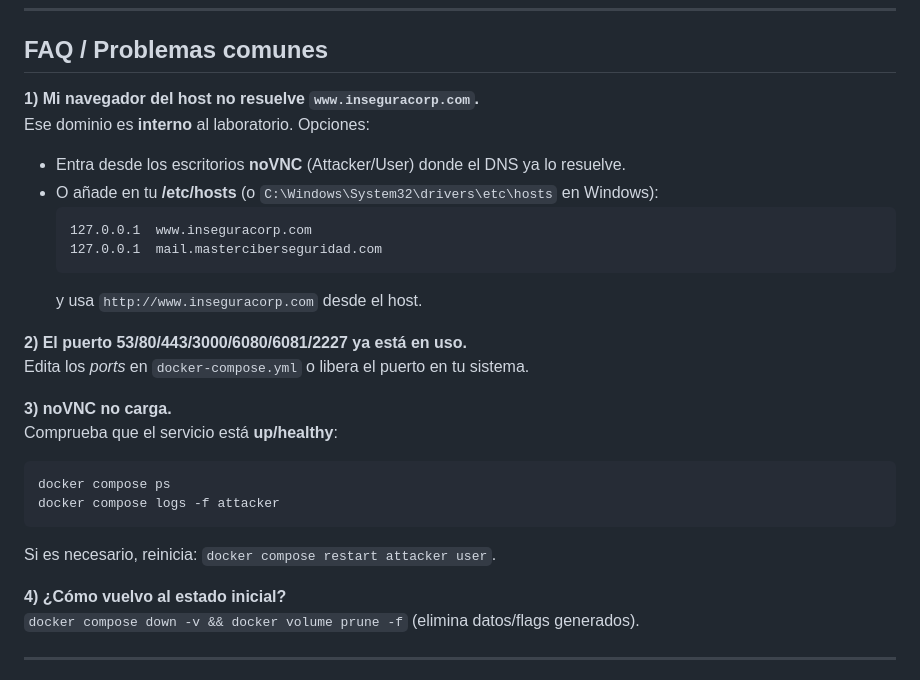
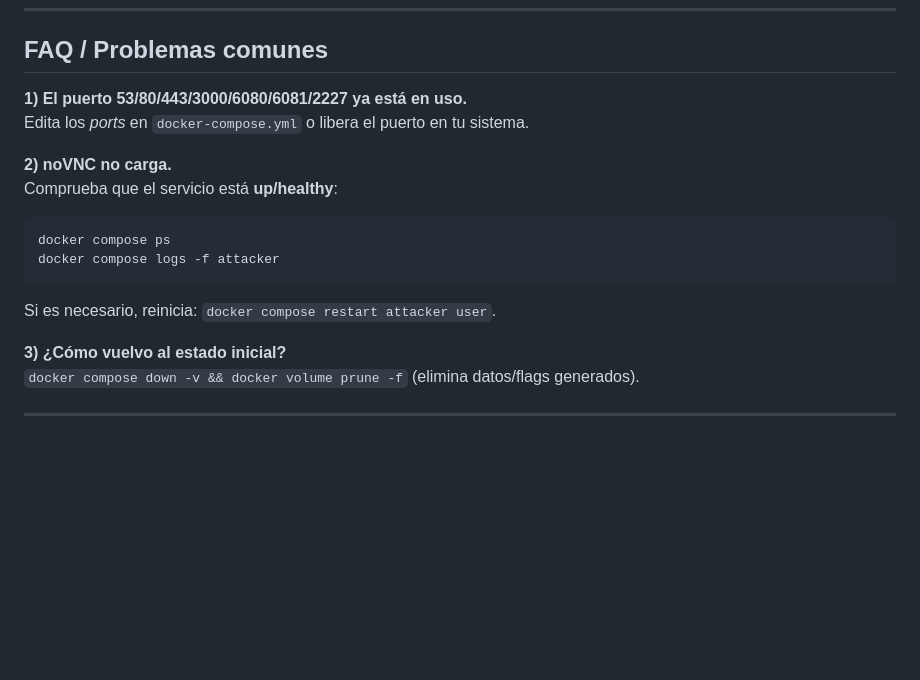
Before and after one commit to ciervovolador/TFMMCB25, a Markdown page: README.md, the part around the change. Rendered like a GitHub page; blank space fills up the shorter version.

````diff
--- a/README.md
+++ b/README.md
@@ -109,20 +109,10 @@ docker volume prune -f
 
 ## FAQ / Problemas comunes
 
-**1) Mi navegador del host no resuelve `www.inseguracorp.com`.**
-Ese dominio es **interno** al laboratorio. Opciones:
-- Entra desde los escritorios **noVNC** (Attacker/User) donde el DNS ya lo resuelve.
-- O añade en tu **/etc/hosts** (o `C:\Windows\System32\drivers\etc\hosts` en Windows):
-  ```
-  127.0.0.1  www.inseguracorp.com
-  127.0.0.1  mail.masterciberseguridad.com
-  ```
-  y usa `http://www.inseguracorp.com` desde el host.
-
-**2) El puerto 53/80/443/3000/6080/6081/2227 ya está en uso.**
+**1) El puerto 53/80/443/3000/6080/6081/2227 ya está en uso.**
 Edita los *ports* en `docker-compose.yml` o libera el puerto en tu sistema.
 
-**3) noVNC no carga.**
+**2) noVNC no carga.**
 Comprueba que el servicio está **up/healthy**:
 ```bash
 docker compose ps
@@ -130,7 +120,7 @@ docker compose logs -f attacker
 ```
 Si es necesario, reinicia: `docker compose restart attacker user`.
 
-**4) ¿Cómo vuelvo al estado inicial?**
+**3) ¿Cómo vuelvo al estado inicial?**
 `docker compose down -v && docker volume prune -f` (elimina datos/flags generados).
 
 ---
````
